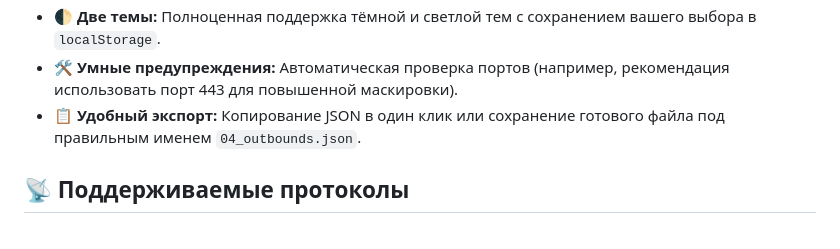
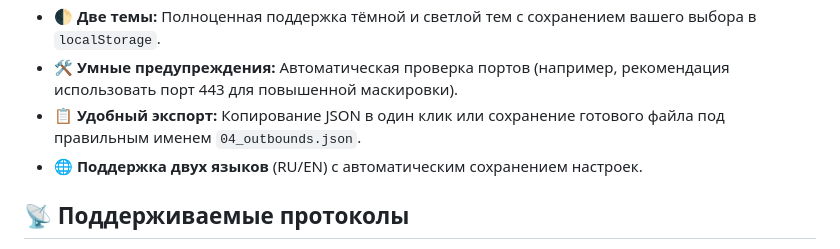
Before and after one commit to SOFCJ/XKeen-Config-Generator, a Markdown page: README.md, the part around the change. Drawn GitHub-style.

```diff
--- a/README.md
+++ b/README.md
@@ -18,6 +18,7 @@
 * 🌓 **Две темы:** Полноценная поддержка тёмной и светлой тем с сохранением вашего выбора в `localStorage`.
 * 🛠️ **Умные предупреждения:** Автоматическая проверка портов (например, рекомендация использовать порт 443 для повышенной маскировки).
 * 📋 **Удобный экспорт:** Копирование JSON в один клик или сохранение готового файла под правильным именем `04_outbounds.json`.
+* 🌐 **Поддержка двух языков** (RU/EN) с автоматическим сохранением настроек.
 
 ## 📡 Поддерживаемые протоколы
 
```
